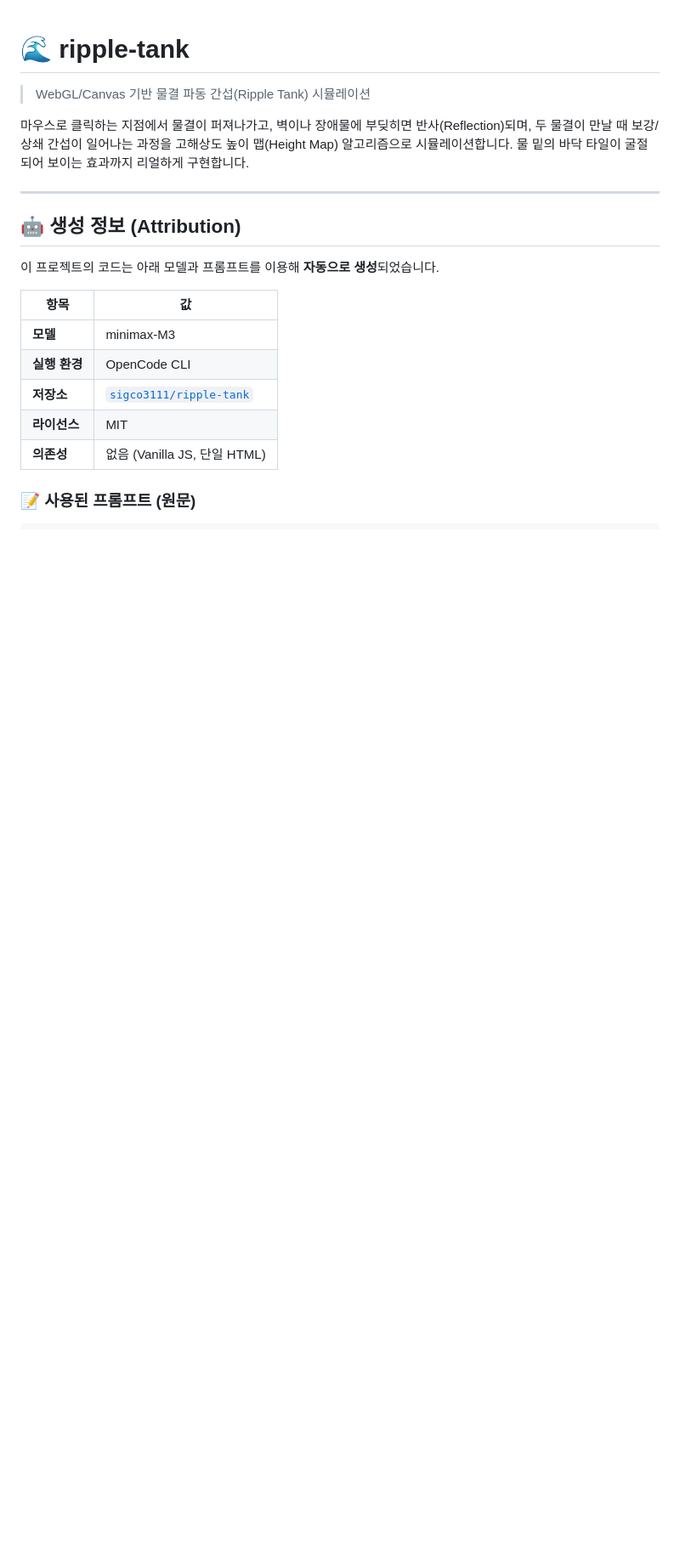
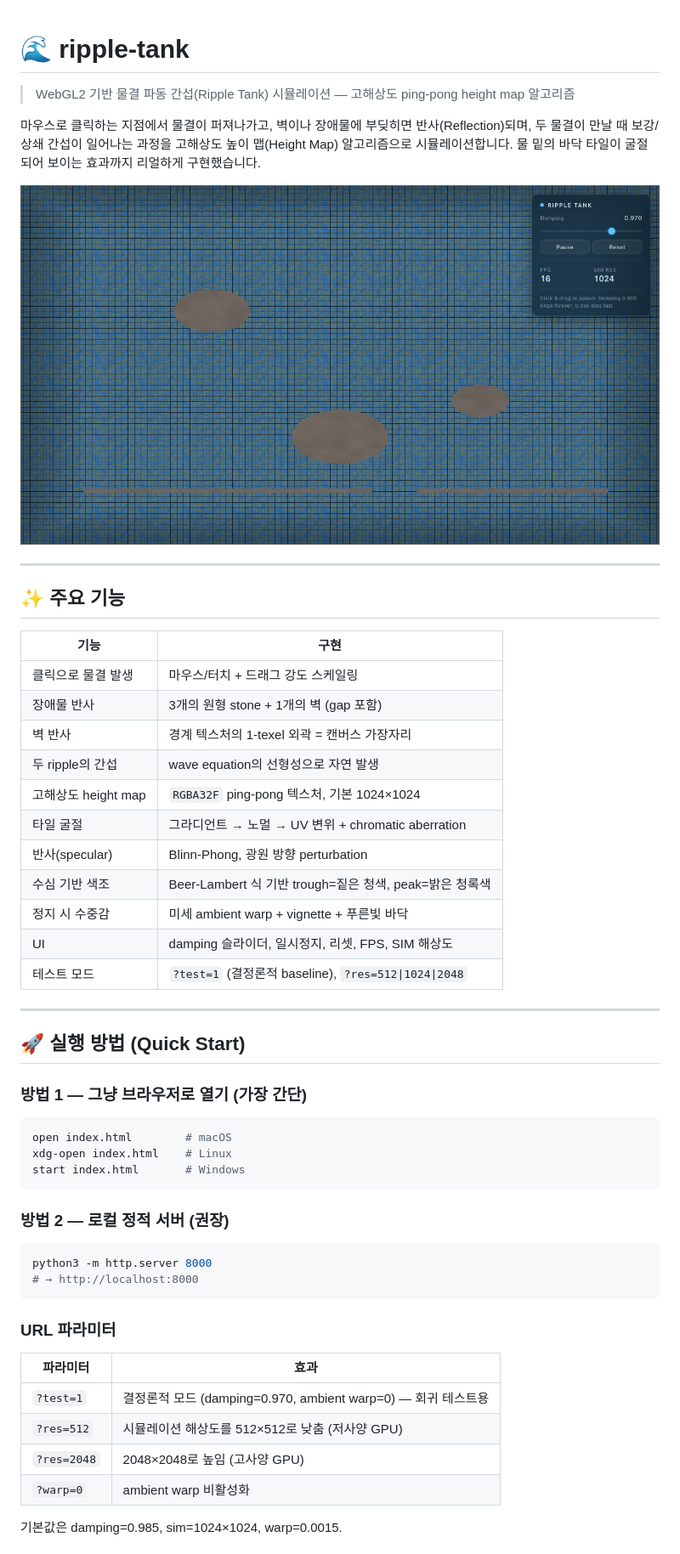
Before and after one commit to sigco3111/ripple-tank, a Markdown page: README.md, the part around the change printed below. Shown: that part at 85% size. Rendered like a GitHub page; pictures changed too: docs/screenshot-rest.png (added); blank space fills up the shorter version.

````diff
--- a/README.md
+++ b/README.md
@@ -1,22 +1,54 @@
 # 🌊 ripple-tank
 
-> WebGL/Canvas 기반 물결 파동 간섭(Ripple Tank) 시뮬레이션
+> WebGL2 기반 물결 파동 간섭(Ripple Tank) 시뮬레이션 — 고해상도 ping-pong height map 알고리즘
 
-마우스로 클릭하는 지점에서 물결이 퍼져나가고, 벽이나 장애물에 부딪히면 반사(Reflection)되며, 두 물결이 만날 때 보강/상쇄 간섭이 일어나는 과정을 고해상도 높이 맵(Height Map) 알고리즘으로 시뮬레이션합니다. 물 밑의 바닥 타일이 굴절되어 보이는 효과까지 리얼하게 구현합니다.
+마우스로 클릭하는 지점에서 물결이 퍼져나가고, 벽이나 장애물에 부딪히면 반사(Reflection)되며, 두 물결이 만날 때 보강/상쇄 간섭이 일어나는 과정을 고해상도 높이 맵(Height Map) 알고리즘으로 시뮬레이션합니다. 물 밑의 바닥 타일이 굴절되어 보이는 효과까지 리얼하게 구현했습니다.
+
+![at-rest](docs/screenshot-rest.png)
 
 ---
 
-## 🤖 생성 정보 (Attribution)
+## ✨ 주요 기능
 
-이 프로젝트의 코드는 아래 모델과 프롬프트를 이용해 **자동으로 생성**되었습니다.
+| 기능 | 구현 |
+|---|---|
+| 클릭으로 물결 발생 | 마우스/터치 + 드래그 강도 스케일링 |
+| 장애물 반사 | 3개의 원형 stone + 1개의 벽 (gap 포함) |
+| 벽 반사 | 경계 텍스처의 1-texel 외곽 = 캔버스 가장자리 |
+| 두 ripple의 간섭 | wave equation의 선형성으로 자연 발생 |
+| 고해상도 height map | `RGBA32F` ping-pong 텍스처, 기본 1024×1024 |
+| 타일 굴절 | 그라디언트 → 노멀 → UV 변위 + chromatic aberration |
+| 반사(specular) | Blinn-Phong, 광원 방향 perturbation |
+| 수심 기반 색조 | Beer-Lambert 식 기반 trough=짙은 청색, peak=밝은 청록색 |
+| 정지 시 수중감 | 미세 ambient warp + vignette + 푸른빛 바닥 |
+| UI | damping 슬라이더, 일시정지, 리셋, FPS, SIM 해상도 |
+| 테스트 모드 | `?test=1` (결정론적 baseline), `?res=512\|1024\|2048` |
 
-| 항목 | 값 |
+---
+
+## 🚀 실행 방법 (Quick Start)
+
+### 방법 1 — 그냥 브라우저로 열기 (가장 간단)
+```bash
+open index.html        # macOS
+xdg-open index.html    # Linux
+start index.html       # Windows
+```
+
+### 방법 2 — 로컬 정적 서버 (권장)
+```bash
+python3 -m http.server 8000
+# → http://localhost:8000
+```
+
+### URL 파라미터
+
+| 파라미터 | 효과 |
 |---|---|
-| **모델** | minimax-M3 |
-| **실행 환경** | OpenCode CLI |
-| **저장소** | [`sigco3111/ripple-tank`](https://github.com/sigco3111/ripple-tank) |
-| **라이선스** | MIT |
-| **의존성** | 없음 (Vanilla JS, 단일 HTML) |
+| `?test=1` | 결정론적 모드 (damping=0.970, ambient warp=0) — 회귀 테스트용 |
+| `?res=512` | 시뮬레이션 해상도를 512×512로 낮춤 (저사양 GPU) |
+| `?res=2048` | 2048×2048로 높임 (고사양 GPU) |
+| `?warp=0` | ambient warp 비활성화 |
 
-### 📝 사용된 프롬프트 (원문)
+기본값은 damping=0.985, sim=1024×1024, warp=0.0015.
 
````
Also changed, not shown: other parts of README.md (+91 -21 lines), docs/screenshot-interference.png (added), docs/screenshot-propagation.png (added), docs/screenshot-refraction.png (added).
